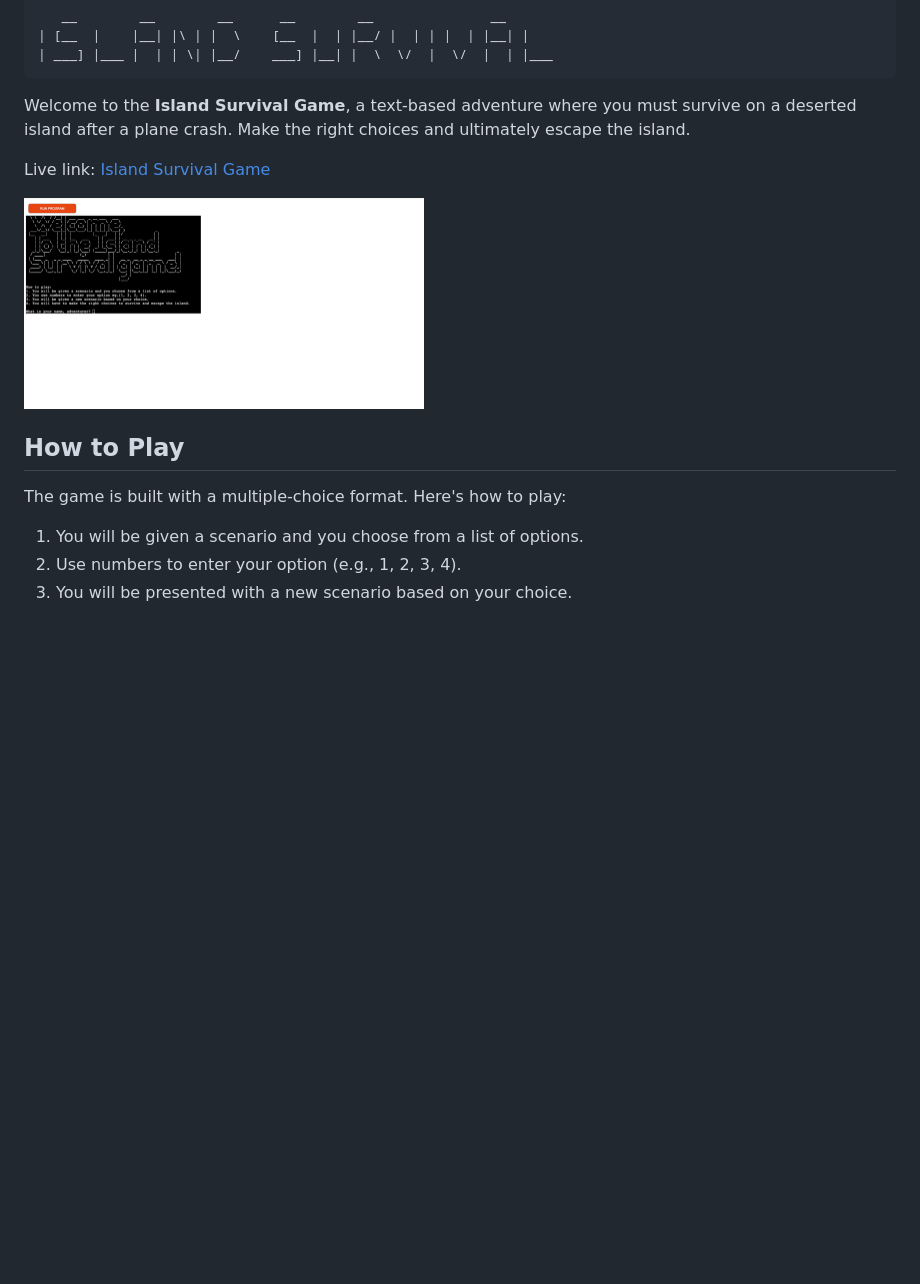
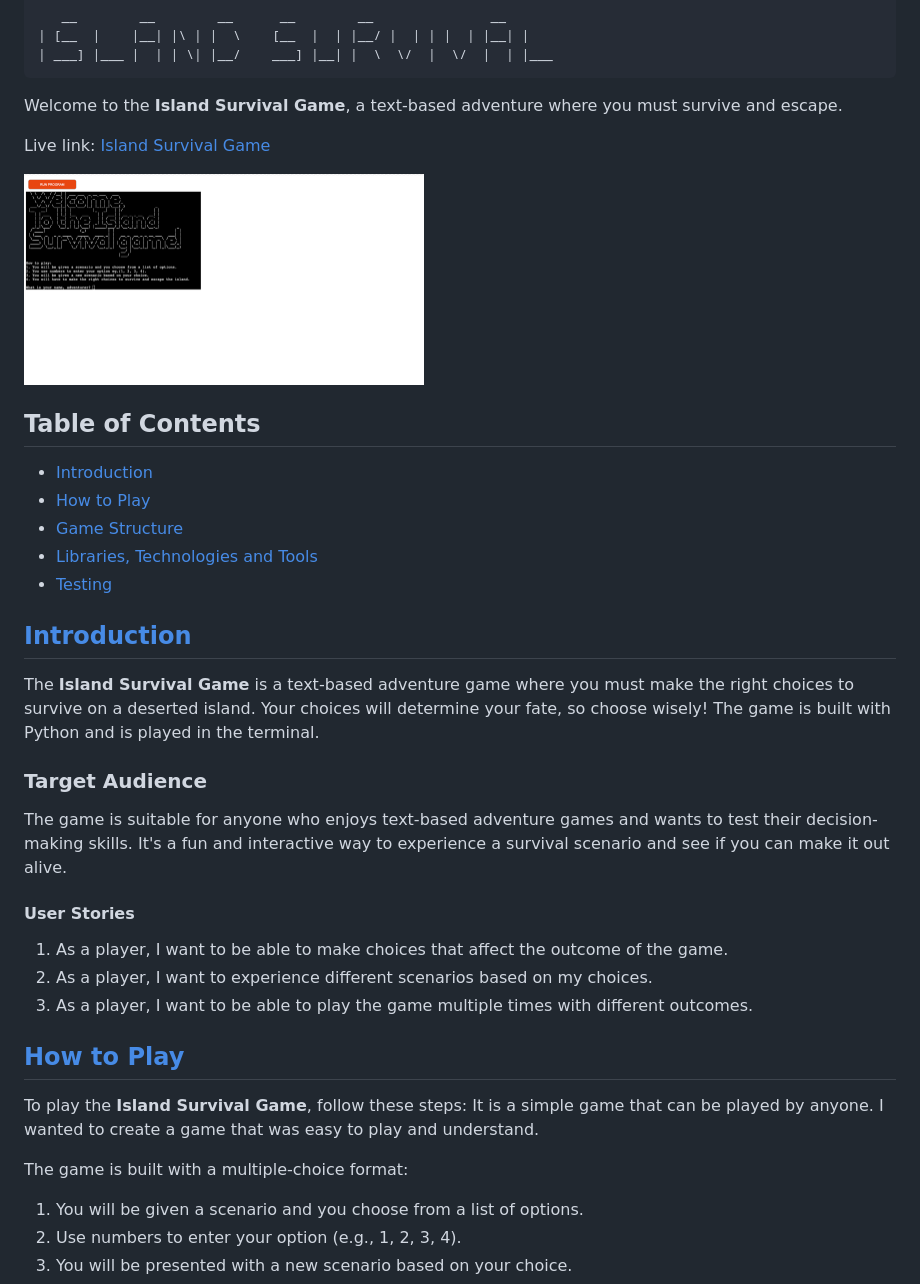
Before and after one commit to TerryLoc/island-survival-game, a Markdown page: README.md, the part around the change printed below. Drawn GitHub-style; blank space fills up the shorter version.

````diff
--- a/README.md
+++ b/README.md
@@ -5,15 +5,39 @@
 | ___] |___ |  | | \| |__/    ___] |__| |  \  \/  |  \/  |  | |___
 ```
 
-Welcome to the **Island Survival Game**, a text-based adventure where you must survive on a deserted island after a plane crash. Make the right choices and ultimately escape the island.
+Welcome to the **Island Survival Game**, a text-based adventure where you must survive and escape.
 
 Live link: [Island Survival Game](https://island-survival-game-677f52a3b93d.herokuapp.com/)
 
 <img src="images/site_image.png" alt="appearance" width="400px" margin=" 0 auto"/>
 
-## How to Play
 
-The game is built with a multiple-choice format. Here's how to play:
+## Table of Contents
+
+- [Introduction](#introduction)
+- [How to Play](#how-to-play)
+- [Game Structure](#game-structure)
+- [Libraries, Technologies and Tools](#libraries-technologies-and-tools)
+- [Testing](#testing)
+
+## [Introduction](#introduction)
+
+The **Island Survival Game** is a text-based adventure game where you must make the right choices to survive on a deserted island. Your choices will determine your fate, so choose wisely! The game is built with Python and is played in the terminal.
+
+### Target Audience
+The game is suitable for anyone who enjoys text-based adventure games and wants to test their decision-making skills. It's a fun and interactive way to experience a survival scenario and see if you can make it out alive.
+
+#### User Stories
+1. As a player, I want to be able to make choices that affect the outcome of the game.
+2. As a player, I want to experience different scenarios based on my choices.
+3. As a player, I want to be able to play the game multiple times with different outcomes.
+
+## [How to Play](#how-to-play)
+
+To play the **Island Survival Game**, follow these steps:
+It is a simple game that can be played by anyone. I wanted to create a game that was easy to play and understand.
+
+The game is built with a multiple-choice format:
 1. You will be given a scenario and you choose from a list of options.
 2. Use numbers to enter your option (e.g., 1, 2, 3, 4).
 3. You will be presented with a new scenario based on your choice.
````
Also changed, not shown: other parts of README.md (+48 -12 lines), images/game_over.png (added), images/opening.png (added), images/scenario_one.png (added), images/wait.png (added), 1 other file.
